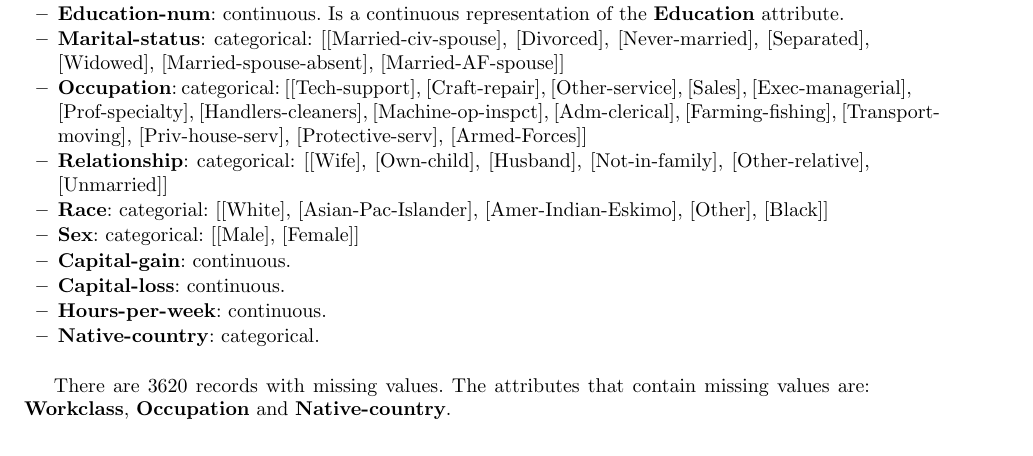
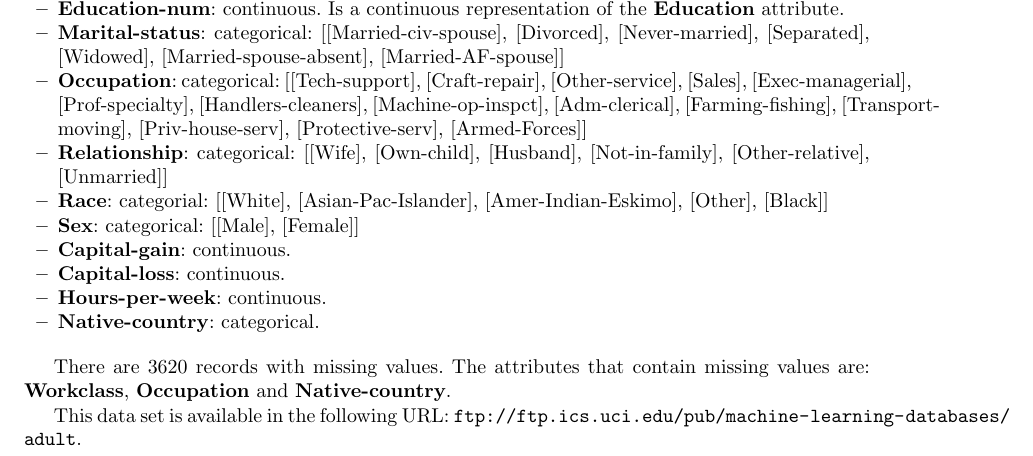
Before and after one commit to flavioc/ecac, a LaTeX paper (report/paper.tex): part of page 1 of 6, cut so that both start at the same text. Compiled offline with pdfLaTeX; the source files are stored in an older character set and shown here as Unicode.

Commit message:
Dataset URL.

```diff
--- a/report/paper.tex
+++ b/report/paper.tex
@@ -70,6 +70,8 @@ persons who gain more or less than 50K dollars per year. The attributes and type
 \end{itemize}
 
 There are 3620 records with missing values. The attributes that contain missing values are: \textbf{Workclass}, \textbf{Occupation} and \textbf{Native-country}.
+
+This data set is available in the following URL: \url{ftp://ftp.ics.uci.edu/pub/machine-learning-databases/adult}.
 
 \section{Problem Identification}
 
```
